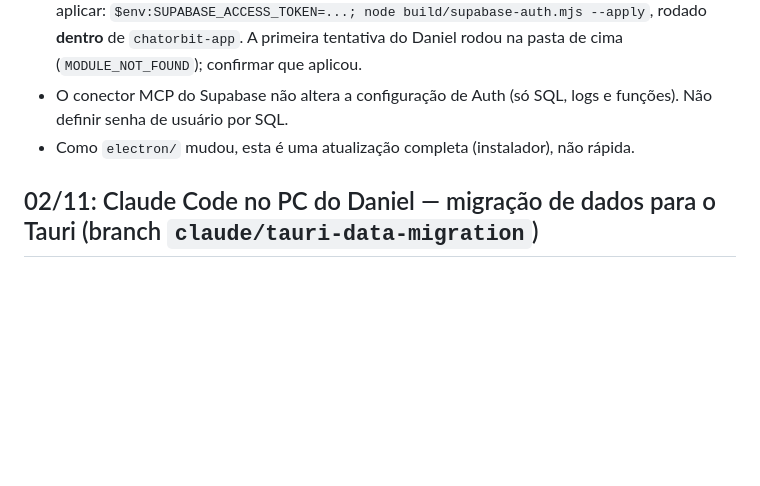
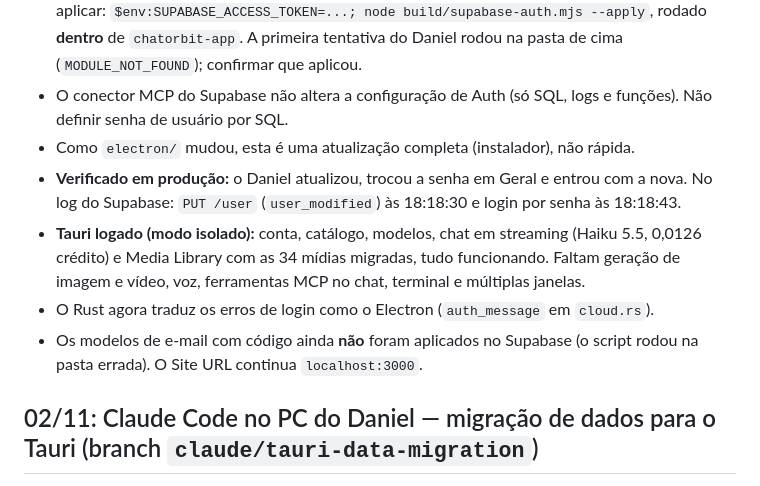
Before and after one commit to iwerry/chatorbit-app, a Markdown page: continue.md, the part around the change. Drawn GitHub-style; blank space fills up the shorter version.

Commit message:
Docs: Tauri verificado logado; troca de senha confirmada [skip ci]
Co-Authored-By: Claude Opus 5.5 <noreply@anthropic.com>

```diff
--- a/continue.md
+++ b/continue.md
@@ -8,6 +8,10 @@ Documento principal de continuidade do projeto. Atualize este arquivo ao encerra
 - Os e-mails do Supabase vinham só com link porque os modelos nunca receberam `{{ .Token }}`, e o Site URL ainda era `localhost:3000`. Os modelos ficam em `supabase/templates/`. Para aplicar: `$env:SUPABASE_ACCESS_TOKEN=...; node build/supabase-auth.mjs --apply`, rodado **dentro** de `chatorbit-app`. A primeira tentativa do Daniel rodou na pasta de cima (`MODULE_NOT_FOUND`); confirmar que aplicou.
 - O conector MCP do Supabase não altera a configuração de Auth (só SQL, logs e funções). Não definir senha de usuário por SQL.
 - Como `electron/` mudou, esta é uma atualização completa (instalador), não rápida.
+- **Verificado em produção:** o Daniel atualizou, trocou a senha em Geral e entrou com a nova. No log do Supabase: `PUT /user` (`user_modified`) às 18:18:30 e login por senha às 18:18:43.
+- **Tauri logado (modo isolado):** conta, catálogo, modelos, chat em streaming (Haiku 5.5, 0,0126 crédito) e Media Library com as 34 mídias migradas, tudo funcionando. Faltam geração de imagem e vídeo, voz, ferramentas MCP no chat, terminal e múltiplas janelas.
+- O Rust agora traduz os erros de login como o Electron (`auth_message` em `cloud.rs`).
+- Os modelos de e-mail com código ainda **não** foram aplicados no Supabase (o script rodou na pasta errada). O Site URL continua `localhost:3000`.
 
 ## 02/11: Claude Code no PC do Daniel — migração de dados para o Tauri (branch `claude/tauri-data-migration`)
 
```
Also changed, not shown: docs/TAURI_MIGRATION.md (+1 -1 lines).
